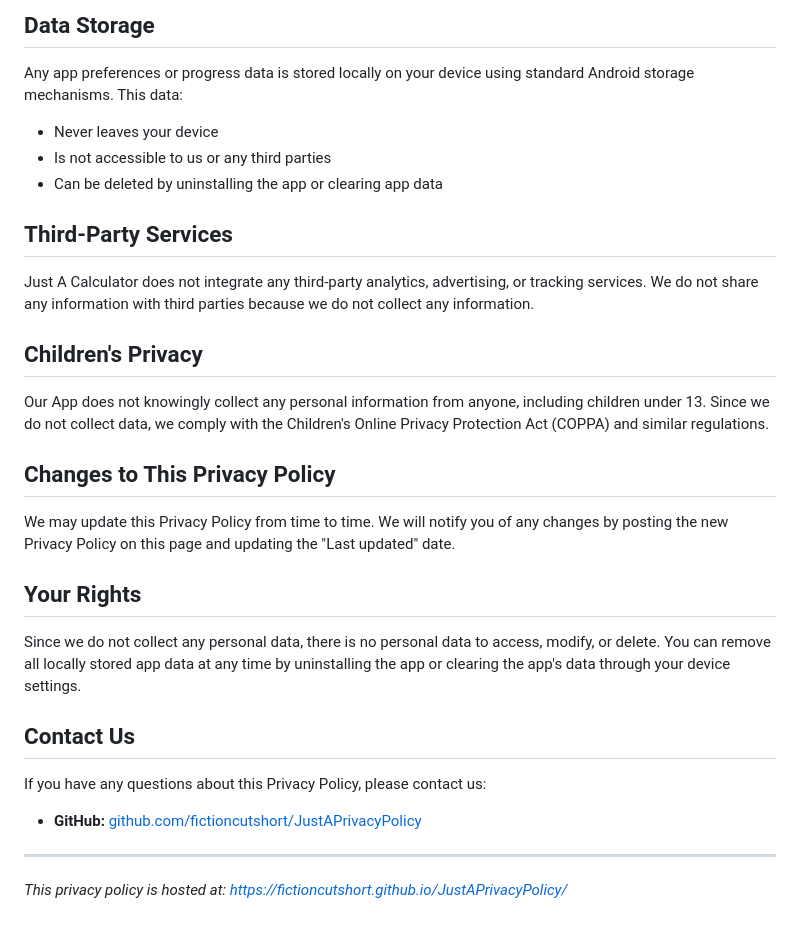
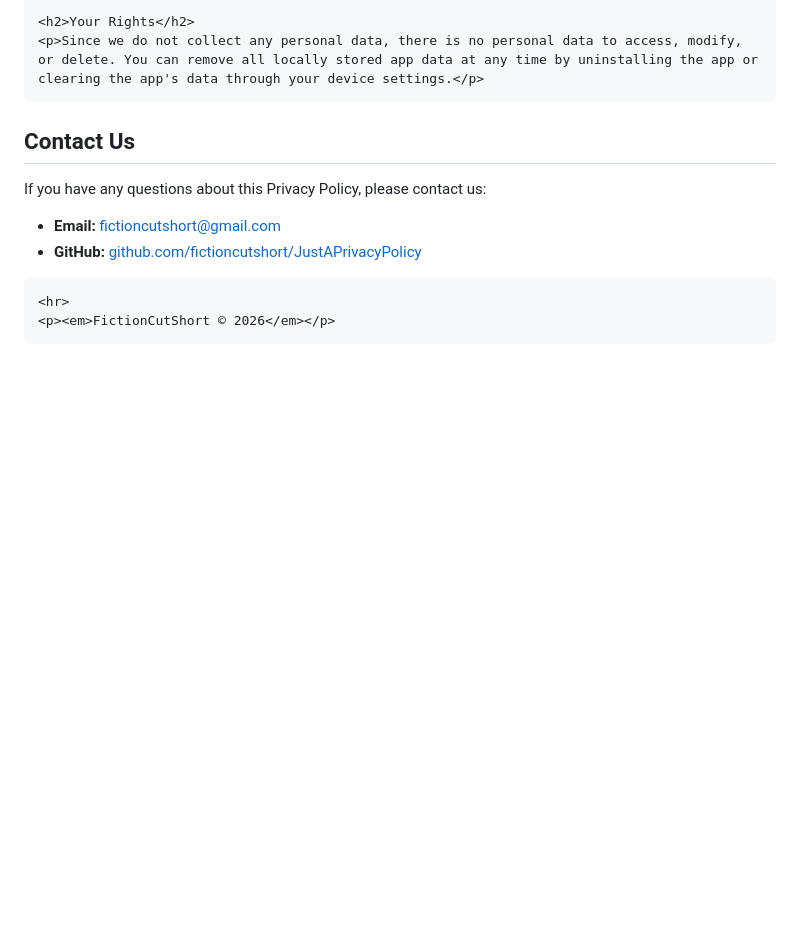
Before and after one commit to PreOnZi/JustAPrivacyPolicy, a Markdown page: privacy-policy.md, the part around one of its changes. GitHub-like rendering; blank space fills up the shorter version.

Commit message:
Revise privacy policy with HTML structure and details
Updated the privacy policy to include HTML formatting and additional sections on permissions, data handling, and user rights.

```diff
--- a/privacy-policy.md
+++ b/privacy-policy.md
@@ -48,33 +127,16 @@ The App requests certain device permissions to enable interactive features withi
 
-## Data Storage
+    <h2>Your Rights</h2>
+    <p>Since we do not collect any personal data, there is no personal data to access, modify, or delete. You can remove all locally stored app data at any time by uninstalling the app or clearing the app's data through your device settings.</p>
 
-Any app preferences or progress data is stored locally on your device using standard Android storage mechanisms. This data:
-- Never leaves your device
-- Is not accessible to us or any third parties
-- Can be deleted by uninstalling the app or clearing app data
+   <h2>Contact Us</h2>
+<p>If you have any questions about this Privacy Policy, please contact us:</p>
+<ul>
+    <li><strong>Email:</strong> <a href="mailto:fictioncutshort@gmail.com">fictioncutshort@gmail.com</a></li>
+    <li><strong>GitHub:</strong> <a href="https://github.com/fictioncutshort/JustAPrivacyPolicy">github.com/fictioncutshort/JustAPrivacyPolicy</a></li>
+</ul>
 
-## Third-Party Services
 
-Just A Calculator does not integrate any third-party analytics, advertising, or tracking services. We do not share any information with third parties because we do not collect any information.
-
-## Children's Privacy
-
-Our App does not knowingly collect any personal information from anyone, including children under 13. Since we do not collect data, we comply with the Children's Online Privacy Protection Act (COPPA) and similar regulations.
-
-## Changes to This Privacy Policy
-
-We may update this Privacy Policy from time to time. We will notify you of any changes by posting the new Privacy Policy on this page and updating the "Last updated" date.
-
-## Your Rights
-
-Since we do not collect any personal data, there is no personal data to access, modify, or delete. You can remove all locally stored app data at any time by uninstalling the app or clearing the app's data through your device settings.
-
-## Contact Us
-
-If you have any questions about this Privacy Policy, please contact us:
-
-- **GitHub:** [github.com/fictioncutshort/JustAPrivacyPolicy](https://github.com/fictioncutshort/JustAPrivacyPolicy)
-
----
-
-*This privacy policy is hosted at: https://fictioncutshort.github.io/JustAPrivacyPolicy/*
+    <hr>
+    <p><em>FictionCutShort © 2026</em></p>
+</body>
+</html>
```
Also changed, not shown: other parts of privacy-policy.md (+111 -32 lines).
